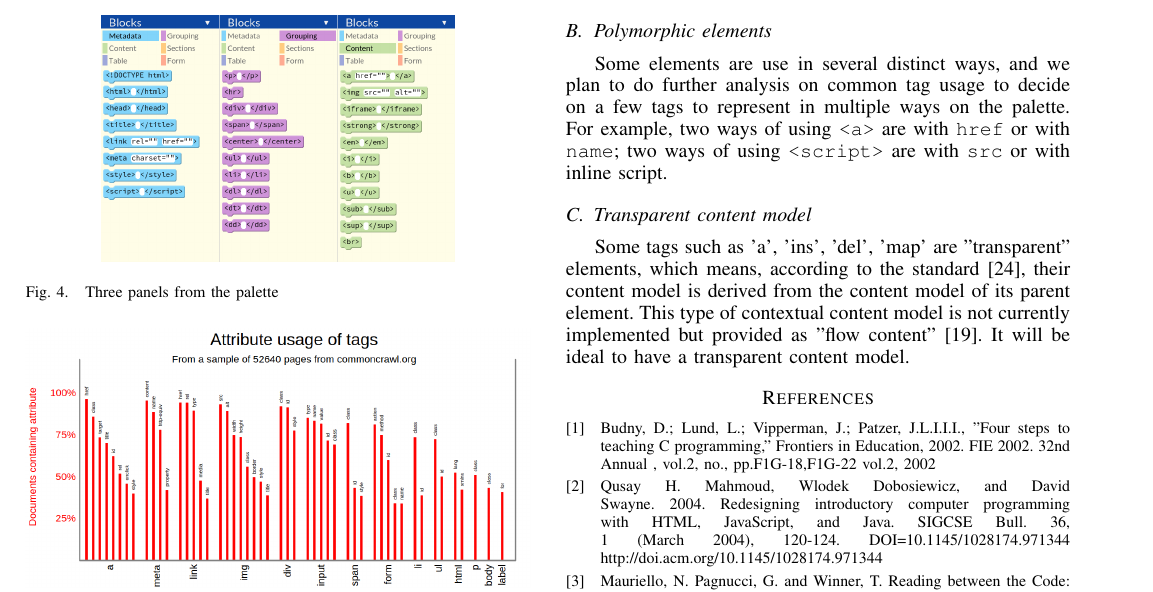
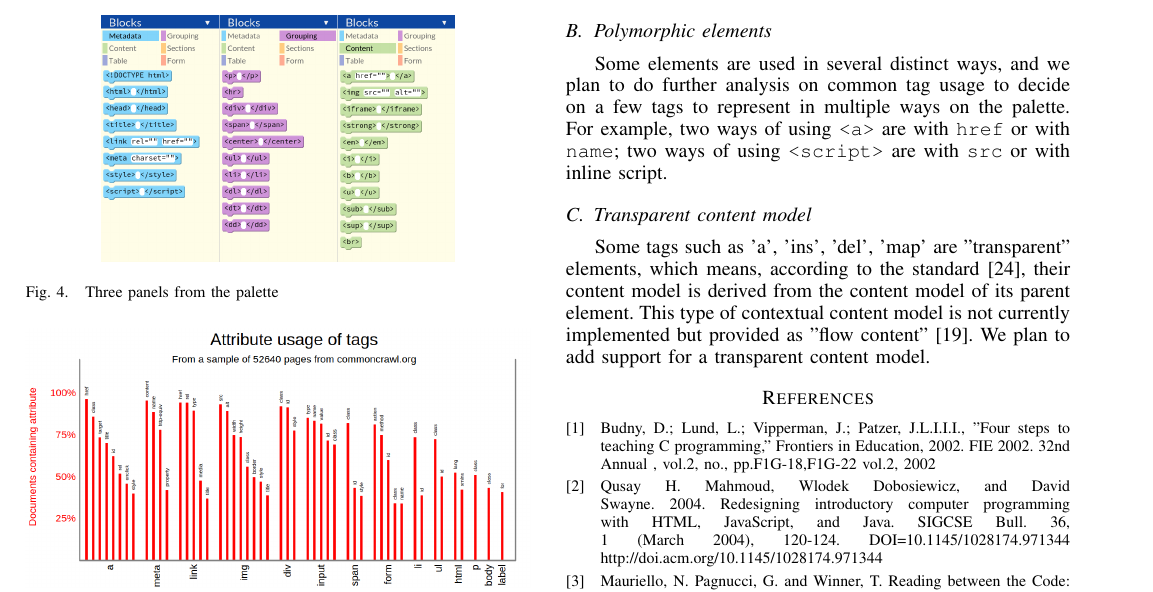
Before and after one commit to dabbler0/htmldropletpaper, a LaTeX paper (htmldroplet.tex): part of page 3 of 3, cut so that both start at the same text. Compiled offline with pdfLaTeX.

Commit message:
Edit future work section.

```diff
--- a/htmldroplet.tex
+++ b/htmldroplet.tex
@@ -550,10 +550,10 @@ We also created dropdown lists for each element (Figure \ref{dropdownimage}) to
 In HTML, every tag can accept a variable number of attributes, and the HTML mode would benefit from improved block editor support for variable argument lists.  We are building improvements to make it easy to use "add/remove" buttons on a block for adding new attributes.
 
 \subsection{Polymorphic elements}
-Some elements are use in several distinct ways, and we plan to do further analysis on common tag usage to decide on a few tags to represent in multiple ways on the palette.  For example, two ways of using \texttt{<a>} are with \texttt{href} or with \texttt{name}; two ways of using \texttt{<script>} are with \texttt{src} or with inline script.
+Some elements are used in several distinct ways, and we plan to do further analysis on common tag usage to decide on a few tags to represent in multiple ways on the palette.  For example, two ways of using \texttt{<a>} are with \texttt{href} or with \texttt{name}; two ways of using \texttt{<script>} are with \texttt{src} or with inline script.
 
 \subsection{Transparent content model}
-Some tags such as 'a', 'ins', 'del', 'map' are "transparent" elements, which means, according to the standard \cite{whatwgtransparent}, their content model is derived from the content model of its parent element. This type of contextual content model is not currently implemented but provided as "flow content" \cite{flowcontent}.  It will be ideal to have a transparent content model.
+Some tags such as 'a', 'ins', 'del', 'map' are "transparent" elements, which means, according to the standard \cite{whatwgtransparent}, their content model is derived from the content model of its parent element. This type of contextual content model is not currently implemented but provided as "flow content" \cite{flowcontent}.  We plan to add support for a transparent content model.
 
 \begin{thebibliography}{1}
 
```
Also changed, not shown: htmldroplet.pdf, 1 other file.
